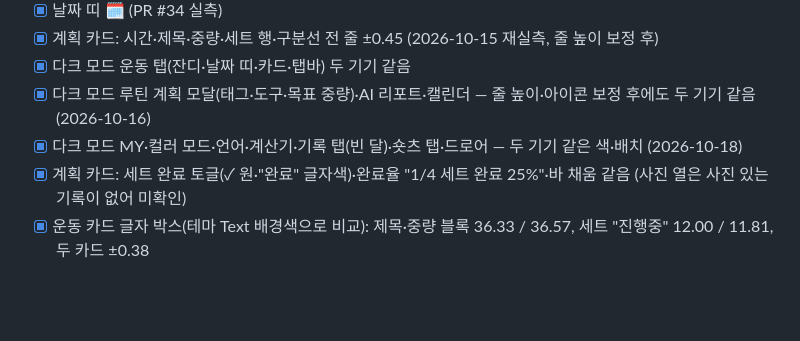
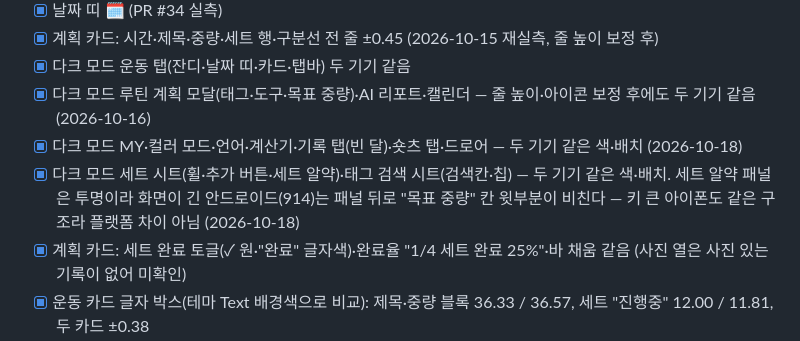
Before and after one commit to dwhddnjs/pown-app, a Markdown page: docs/android-parity/README.md, the part around the change. Drawn GitHub-style; blank space fills up the shorter version.

Commit message:
docs: 다크 모드 세트·태그 검색 시트 확인 기록
Co-Authored-By: Claude Opus 5.5 <noreply@anthropic.com>

```diff
--- a/docs/android-parity/README.md
+++ b/docs/android-parity/README.md
@@ -150,6 +150,7 @@
 - [x] 다크 모드 운동 탭(잔디·날짜 띠·카드·탭바) 두 기기 같음
 - [x] 다크 모드 루틴 계획 모달(태그·도구·목표 중량)·AI 리포트·캘린더 — 줄 높이·아이콘 보정 후에도 두 기기 같음 (2026-10-16)
 - [x] 다크 모드 MY·컬러 모드·언어·계산기·기록 탭(빈 달)·숏츠 탭·드로어 — 두 기기 같은 색·배치 (2026-10-18)
+- [x] 다크 모드 세트 시트(휠·추가 버튼·세트 알약)·태그 검색 시트(검색칸·칩) — 두 기기 같은 색·배치. 세트 알약 패널은 투명이라 화면이 긴 안드로이드(914)는 패널 뒤로 "목표 중량" 칸 윗부분이 비친다 — 키 큰 아이폰도 같은 구조라 플랫폼 차이 아님 (2026-10-18)
 - [x] 계획 카드: 세트 완료 토글(✓ 원·"완료" 글자색)·완료율 "1/4 세트 완료 25%"·바 채움 같음 (사진 열은 사진 있는 기록이 없어 미확인)
 - [x] 운동 카드 글자 박스(테마 Text 배경색으로 비교): 제목·중량 블록 36.33 / 36.57, 세트 "진행중" 12.00 / 11.81, 두 카드 ±0.38
 - [x] **잔디 카드가 0.67 길어 아래 전부가 밀림**: 요일 축 글자(`height: 10` 명시)에 테마 Text가 줄 높이 보정 조각(0.095)을 `marginBottom`으로 또 붙여 7줄만큼 길어졌다 → `sbLineHeight`가 높이를 명시한 글엔 margin을 안 붙인다. 범례 +0.81 → +0.05, 날짜 띠 +0.72 → −0.05, 첫 카드 컨디션 태그 +0.62 → −0.14
```
